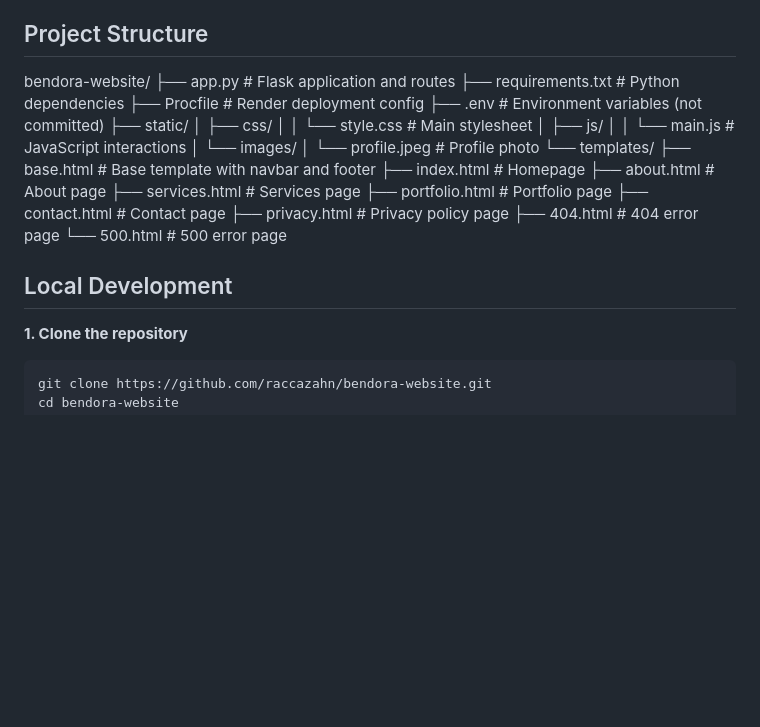
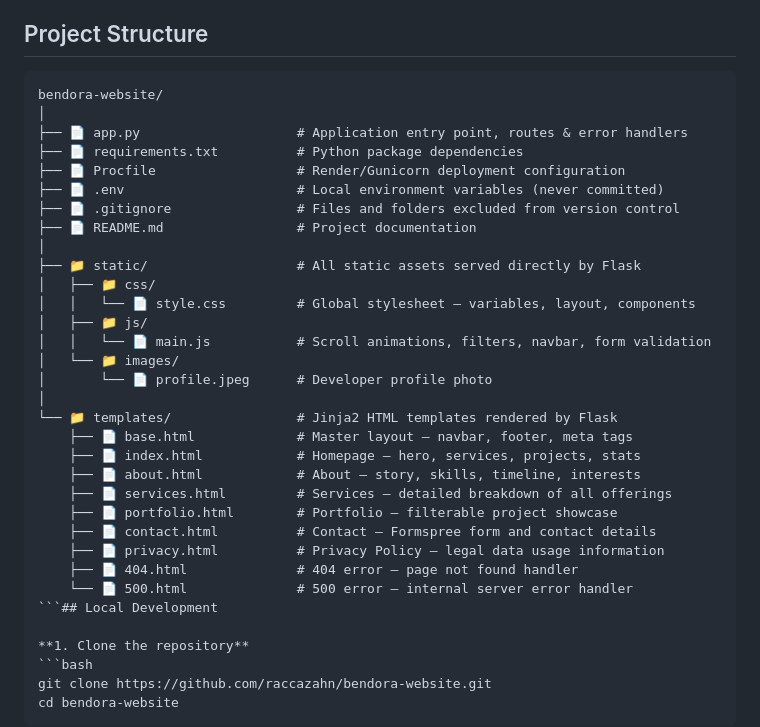
Before and after one commit to raccazahn/bendora-website, a Markdown page: README.md, the part around the change. GitHub-like rendering; blank space fills up the shorter version.

Commit message:
Revise project structure in README.md
Updated project structure section with icons and improved descriptions for files and directories.

````diff
--- a/README.md
+++ b/README.md
@@ -26,30 +26,36 @@ https://bendoratechnology.onrender.com
 - **Privacy Policy** — Full privacy policy for the business
 
 ## Project Structure
+
+```
 bendora-website/
-├── app.py                  # Flask application and routes
-├── requirements.txt        # Python dependencies
-├── Procfile                # Render deployment config
-├── .env                    # Environment variables (not committed)
-├── static/
-│   ├── css/
-│   │   └── style.css       # Main stylesheet
-│   ├── js/
-│   │   └── main.js         # JavaScript interactions
-│   └── images/
-│       └── profile.jpeg    # Profile photo
-└── templates/
-├── base.html           # Base template with navbar and footer
-├── index.html          # Homepage
-├── about.html          # About page
-├── services.html       # Services page
-├── portfolio.html      # Portfolio page
-├── contact.html        # Contact page
-├── privacy.html        # Privacy policy page
-├── 404.html            # 404 error page
-└── 500.html            # 500 error page
-
-## Local Development
+│
+├── 📄 app.py                    # Application entry point, routes & error handlers
+├── 📄 requirements.txt          # Python package dependencies
+├── 📄 Procfile                  # Render/Gunicorn deployment configuration
+├── 📄 .env                      # Local environment variables (never committed)
+├── 📄 .gitignore                # Files and folders excluded from version control
+├── 📄 README.md                 # Project documentation
+│
+├── 📁 static/                   # All static assets served directly by Flask
+│   ├── 📁 css/
+│   │   └── 📄 style.css         # Global stylesheet — variables, layout, components
+│   ├── 📁 js/
+│   │   └── 📄 main.js           # Scroll animations, filters, navbar, form validation
+│   └── 📁 images/
+│       └── 📄 profile.jpeg      # Developer profile photo
+│
+└── 📁 templates/                # Jinja2 HTML templates rendered by Flask
+    ├── 📄 base.html             # Master layout — navbar, footer, meta tags
+    ├── 📄 index.html            # Homepage — hero, services, projects, stats
+    ├── 📄 about.html            # About — story, skills, timeline, interests
+    ├── 📄 services.html         # Services — detailed breakdown of all offerings
+    ├── 📄 portfolio.html        # Portfolio — filterable project showcase
+    ├── 📄 contact.html          # Contact — Formspree form and contact details
+    ├── 📄 privacy.html          # Privacy Policy — legal data usage information
+    ├── 📄 404.html              # 404 error — page not found handler
+    └── 📄 500.html              # 500 error — internal server error handler
+```## Local Development
 
 **1. Clone the repository**
 ```bash
````
